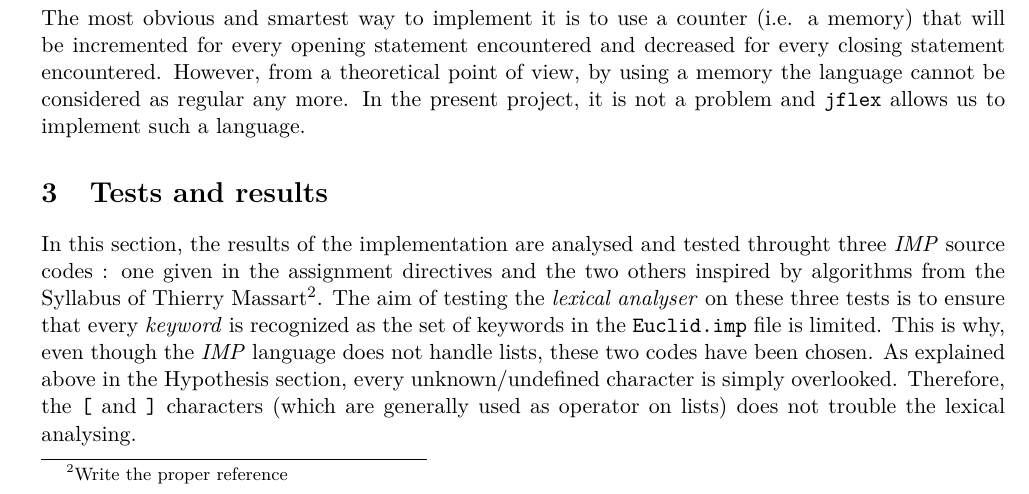
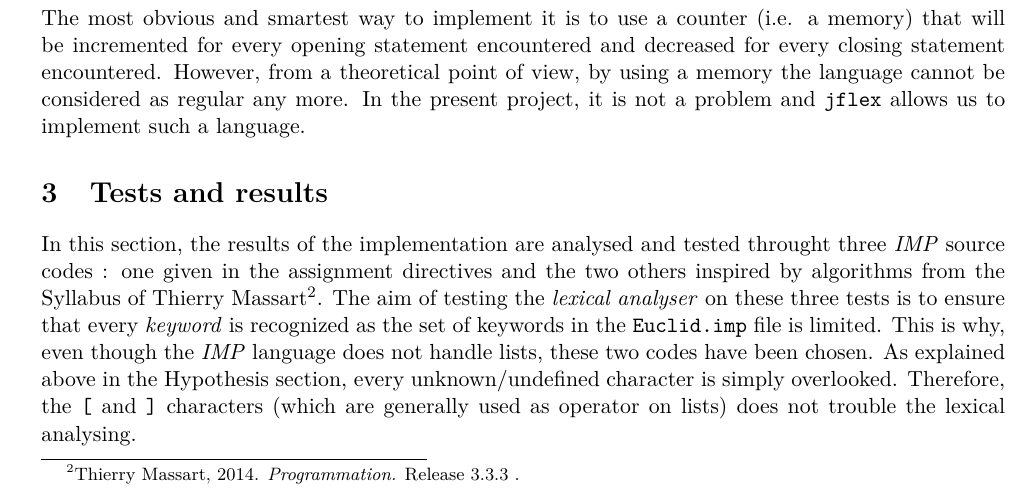
Before and after one commit to denishoornaert/INFO-F403-IMP, a LaTeX document (doc/Report/Report.tex): part of page 4 of 6, cut so that both start at the same text. Compiled offline with pdfLaTeX.

Commit message:
Addition of a proper reference to the syllabus of Thierry Massart.

```diff
--- a/doc/Report/Report.tex
+++ b/doc/Report/Report.tex
@@ -140,7 +140,7 @@ token: [x]                lexical unit: VARNAME
     % Remy: peut-être rajouter un mot également sur le fait que un commentaire imbriqué n'a pas de sens réel vu qu'on ignore tout ce qui n'est pas une fermeture de commentaire dans un commentaire ;)
 
 \section{Tests and results} % TODO reference and check his name spelling
-  In this section, the results of the implementation are analysed and tested throught three \textit{IMP} source codes~: one given in the assignment directives and the two others inspired by algorithms from the Syllabus of Thierry Massart\footnote{Write the proper reference}. The aim of testing the \textit{lexical analyser} on these three tests is to ensure that every \textit{keyword} is recognized as the set of keywords in the \verb|Euclid.imp| file is limited. This is why, even though the \textit{IMP} language does not handle lists, these two codes have been chosen. As explained above in the Hypothesis section, every unknown/undefined character is simply overlooked. Therefore, the \verb|[| and \verb|]| characters (which are generally used as operator on lists) does not trouble the lexical analysing.
+  In this section, the results of the implementation are analysed and tested throught three \textit{IMP} source codes~: one given in the assignment directives and the two others inspired by algorithms from the Syllabus of Thierry Massart\footnote{Thierry Massart, 2014. \textit{Programmation.} Release 3.3.3~.}. The aim of testing the \textit{lexical analyser} on these three tests is to ensure that every \textit{keyword} is recognized as the set of keywords in the \verb|Euclid.imp| file is limited. This is why, even though the \textit{IMP} language does not handle lists, these two codes have been chosen. As explained above in the Hypothesis section, every unknown/undefined character is simply overlooked. Therefore, the \verb|[| and \verb|]| characters (which are generally used as operator on lists) does not trouble the lexical analysing.
   \begin{figure}[h] % cacule réellement le gcd
     \lstinputlisting{../../test/Euclid.imp}
     \caption{\textit{IMP} code to compute the gcd of two numbers}
```
Also changed, not shown: doc/Report/Report.pdf.
